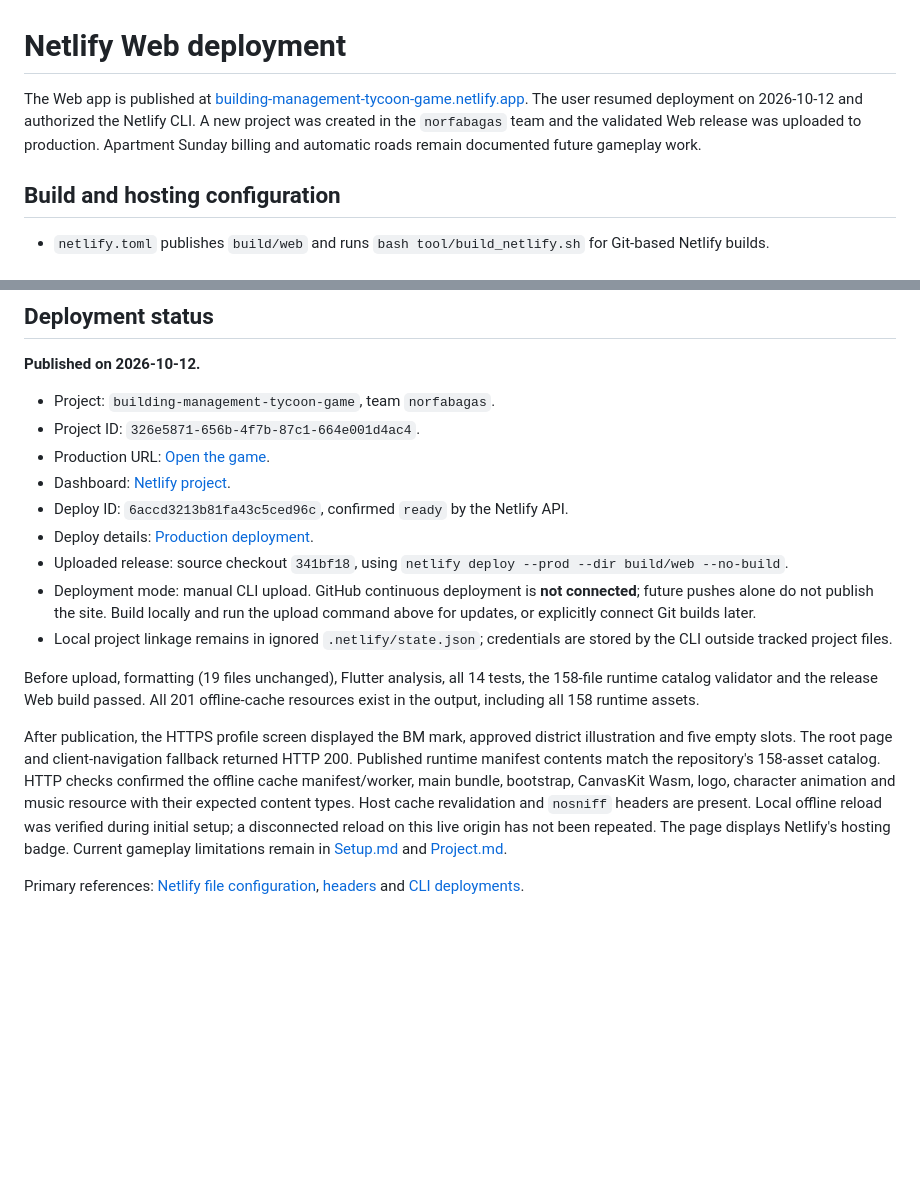
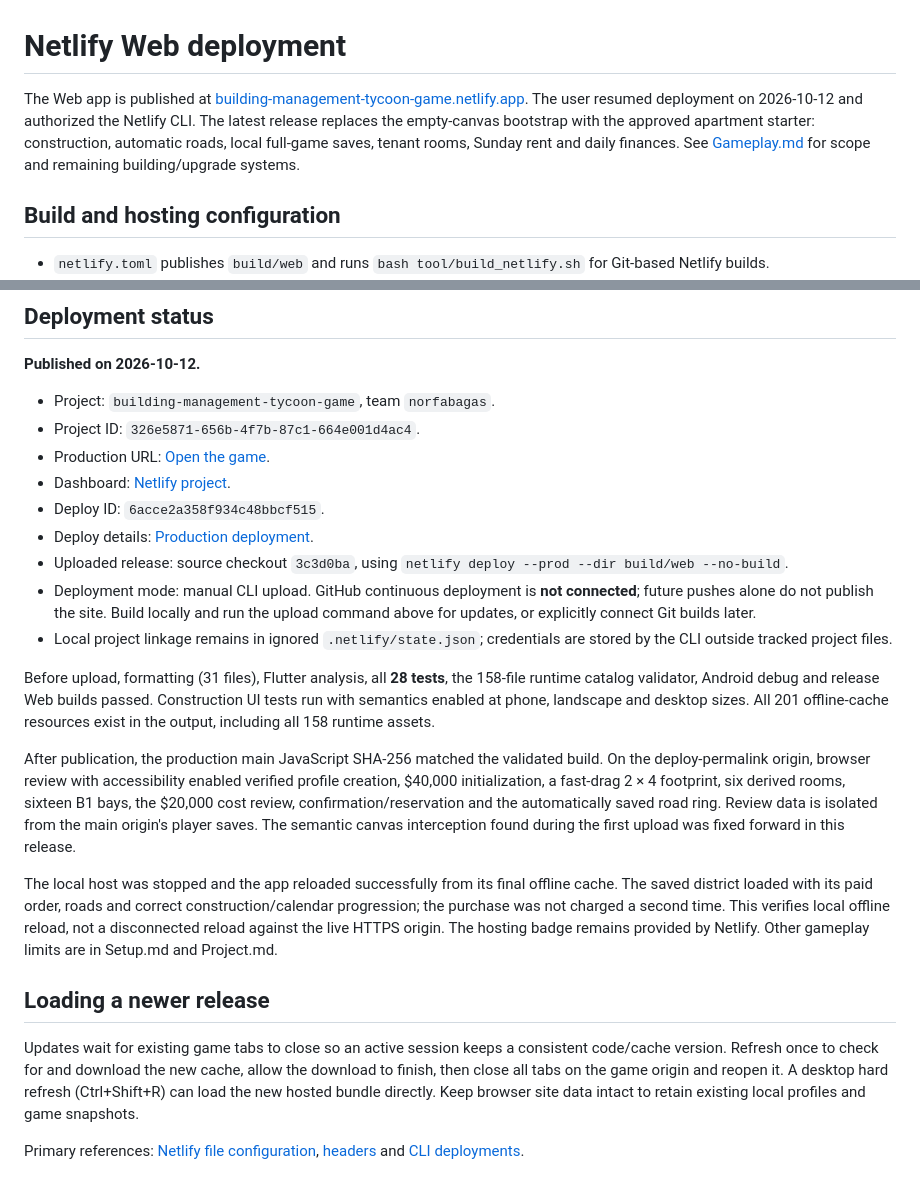
Before and after one commit to norfabagas/building-management-tycoon-game, a Markdown page: docs/Deployment.md, 2 parts joined by grey strips. Rendered like a GitHub page; blank space fills up the shorter version.

Commit message:
Record verified playable deployment and offline reload

```diff
--- a/docs/Deployment.md
+++ b/docs/Deployment.md
@@ -1,6 +1,6 @@
 # Netlify Web deployment
 
-The Web app is published at [building-management-tycoon-game.netlify.app](https://building-management-tycoon-game.netlify.app). The user resumed deployment on 2026-10-12 and authorized the Netlify CLI. A new project was created in the `norfabagas` team and the validated Web release was uploaded to production. Apartment Sunday billing and automatic roads remain documented future gameplay work.
+The Web app is published at [building-management-tycoon-game.netlify.app](https://building-management-tycoon-game.netlify.app). The user resumed deployment on 2026-10-12 and authorized the Netlify CLI. The latest release replaces the empty-canvas bootstrap with the approved apartment starter: construction, automatic roads, local full-game saves, tenant rooms, Sunday rent and daily finances. See [Gameplay.md](Gameplay.md) for scope and remaining building/upgrade systems.
 
 ## Build and hosting configuration
 
@@ -33,14 +33,20 @@ The first visit needs connectivity to install the app's resources. Later reloads
 - Project ID: `326e5871-656b-4f7b-87c1-664e001d4ac4`.
 - Production URL: [Open the game](https://building-management-tycoon-game.netlify.app).
 - Dashboard: [Netlify project](https://app.netlify.com/projects/building-management-tycoon-game).
-- Deploy ID: `6accd3213b81fa43c5ced96c`, confirmed `ready` by the Netlify API.
-- Deploy details: [Production deployment](https://app.netlify.com/projects/building-management-tycoon-game/deploys/6accd3213b81fa43c5ced96c).
-- Uploaded release: source checkout `341bf18`, using `netlify deploy --prod --dir build/web --no-build`.
+- Deploy ID: `6acce2a358f934c48bbcf515`.
+- Deploy details: [Production deployment](https://app.netlify.com/projects/building-management-tycoon-game/deploys/6acce2a358f934c48bbcf515).
+- Uploaded release: source checkout `3c3d0ba`, using `netlify deploy --prod --dir build/web --no-build`.
 - Deployment mode: manual CLI upload. GitHub continuous deployment is **not connected**; future pushes alone do not publish the site. Build locally and run the upload command above for updates, or explicitly connect Git builds later.
 - Local project linkage remains in ignored `.netlify/state.json`; credentials are stored by the CLI outside tracked project files.
 
-Before upload, formatting (19 files unchanged), Flutter analysis, all 14 tests, the 158-file runtime catalog validator and the release Web build passed. All 201 offline-cache resources exist in the output, including all 158 runtime assets.
+Before upload, formatting (31 files), Flutter analysis, all **28 tests**, the 158-file runtime catalog validator, Android debug and release Web builds passed. Construction UI tests run with semantics enabled at phone, landscape and desktop sizes. All 201 offline-cache resources exist in the output, including all 158 runtime assets.
 
-After publication, the HTTPS profile screen displayed the BM mark, approved district illustration and five empty slots. The root page and client-navigation fallback returned HTTP 200. Published runtime manifest contents match the repository's 158-asset catalog. HTTP checks confirmed the offline cache manifest/worker, main bundle, bootstrap, CanvasKit Wasm, logo, character animation and music resource with their expected content types. Host cache revalidation and `nosniff` headers are present. Local offline reload was verified during initial setup; a disconnected reload on this live origin has not been repeated. The page displays Netlify's hosting badge. Current gameplay limitations remain in [Setup.md](Setup.md) and [Project.md](Project.md).
+After publication, the production main JavaScript SHA-256 matched the validated build. On the deploy-permalink origin, browser review with accessibility enabled verified profile creation, $40,000 initialization, a fast-drag 2 × 4 footprint, six derived rooms, sixteen B1 bays, the $20,000 cost review, confirmation/reservation and the automatically saved road ring. Review data is isolated from the main origin's player saves. The semantic canvas interception found during the first upload was fixed forward in this release.
+
+The local host was stopped and the app reloaded successfully from its final offline cache. The saved district loaded with its paid order, roads and correct construction/calendar progression; the purchase was not charged a second time. This verifies local offline reload, not a disconnected reload against the live HTTPS origin. The hosting badge remains provided by Netlify. Other gameplay limits are in Setup.md and Project.md.
+
+## Loading a newer release
+
+Updates wait for existing game tabs to close so an active session keeps a consistent code/cache version. Refresh once to check for and download the new cache, allow the download to finish, then close all tabs on the game origin and reopen it. A desktop hard refresh (Ctrl+Shift+R) can load the new hosted bundle directly. Keep browser site data intact to retain existing local profiles and game snapshots.
 
 Primary references: [Netlify file configuration](https://docs.netlify.com/build/configure-builds/file-based-configuration/), [headers](https://docs.netlify.com/manage/routing/headers/) and [CLI deployments](https://docs.netlify.com/cli/get-started/).
```
Also changed, not shown: docs/Gameplay.md (+2 -0 lines), docs/images/gameplay-starter.png (added), 1 other file.
